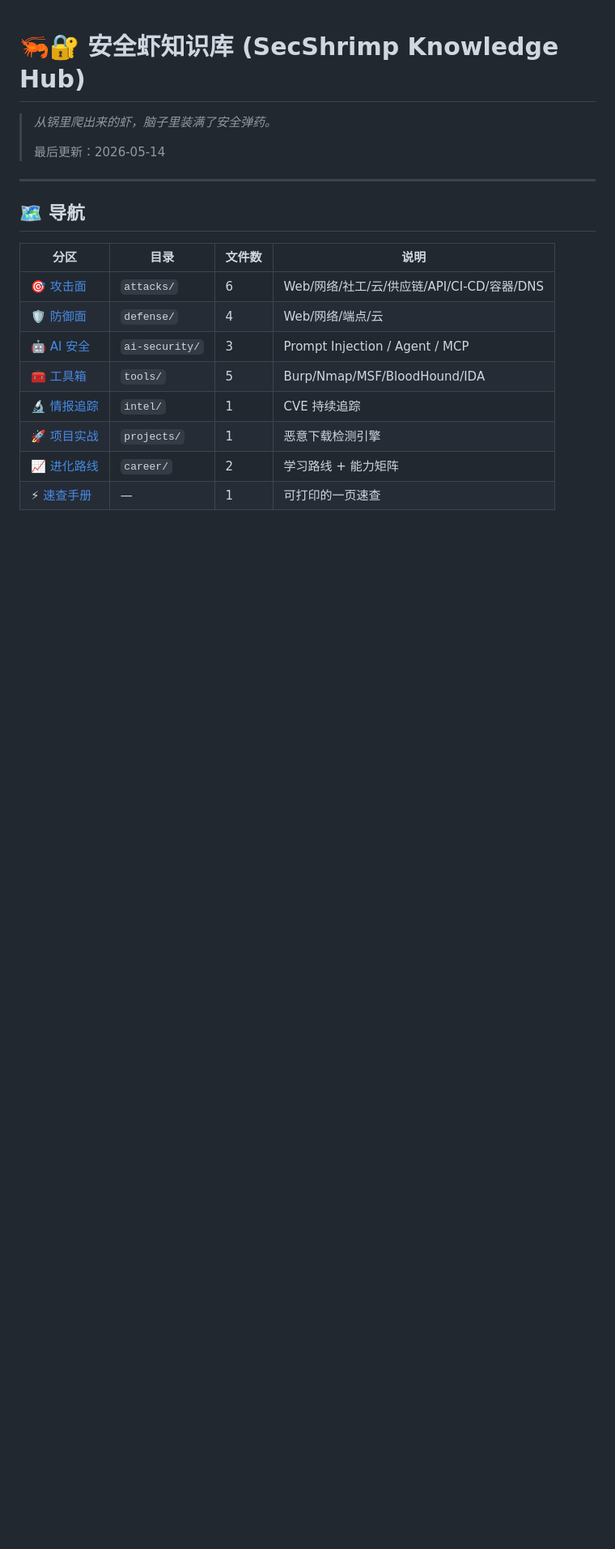
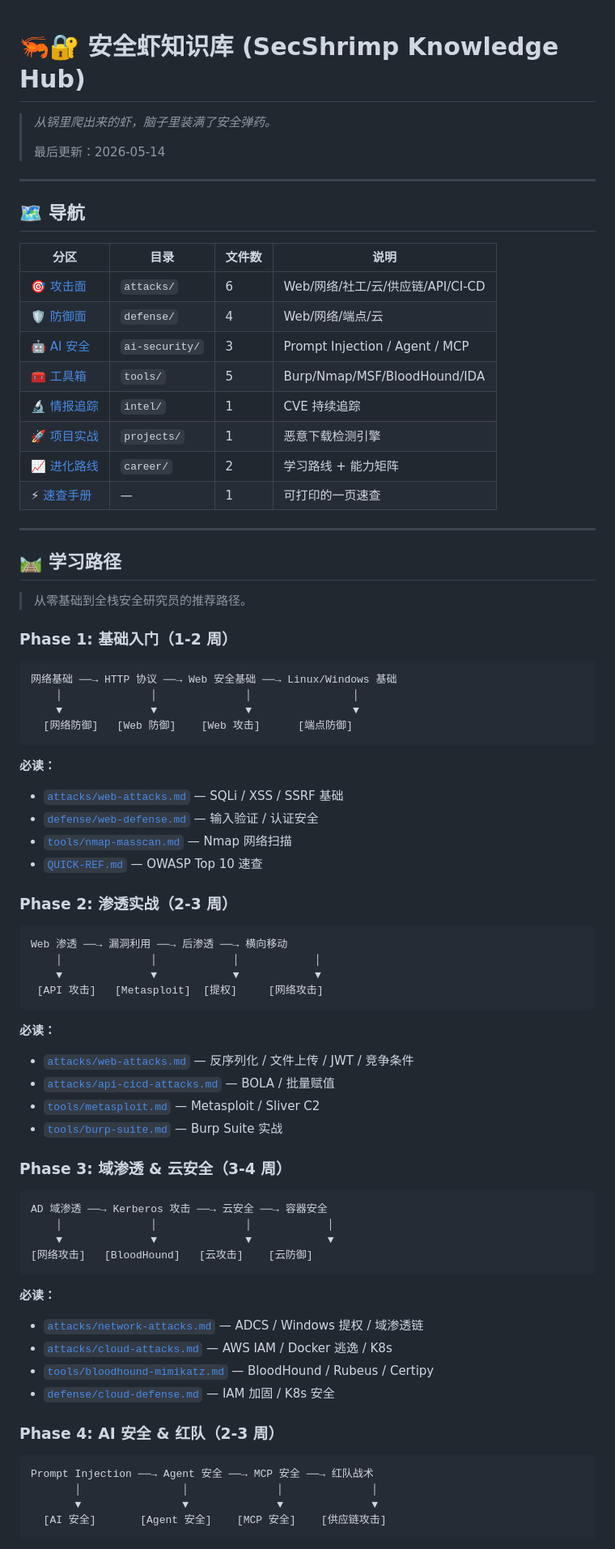
Before and after one commit to DarkWebHunter99/secshrimp-kb, a Markdown page: secshrimp/INDEX.md, the part around one of its changes. Shown at 81% size. GitHub-like rendering; blank space fills up the shorter version.

````diff
--- a/secshrimp/INDEX.md
+++ b/secshrimp/INDEX.md
@@ -10,7 +10,7 @@
 
 | 分区 | 目录 | 文件数 | 说明 |
 |------|------|--------|------|
-| 🎯 [攻击面](#攻击面) | `attacks/` | 6 | Web/网络/社工/云/供应链/API/CI-CD/容器/DNS |
+| 🎯 [攻击面](#攻击面) | `attacks/` | 6 | Web/网络/社工/云/供应链/API/CI-CD |
 | 🛡️ [防御面](#防御面) | `defense/` | 4 | Web/网络/端点/云 |
 | 🤖 [AI 安全](#ai-安全) | `ai-security/` | 3 | Prompt Injection / Agent / MCP |
 | 🧰 [工具箱](#工具箱) | `tools/` | 5 | Burp/Nmap/MSF/BloodHound/IDA |
@@ -18,3 +18,64 @@
 | 🚀 [项目实战](#项目实战) | `projects/` | 1 | 恶意下载检测引擎 |
 | 📈 [进化路线](#进化路线) | `career/` | 2 | 学习路线 + 能力矩阵 |
 | ⚡ [速查手册](QUICK-REF.md) | — | 1 | 可打印的一页速查 |
+
+---
+
+## 🛤️ 学习路径
+
+> 从零基础到全栈安全研究员的推荐路径。
+
+### Phase 1: 基础入门（1-2 周）
+
+```
+网络基础 ──→ HTTP 协议 ──→ Web 安全基础 ──→ Linux/Windows 基础
+    │              │              │                │
+    ▼              ▼              ▼                ▼
+  [网络防御]   [Web 防御]    [Web 攻击]      [端点防御]
+```
+
+**必读：**
+- [`attacks/web-attacks.md`](attacks/web-attacks.md) — SQLi / XSS / SSRF 基础
+- [`defense/web-defense.md`](defense/web-defense.md) — 输入验证 / 认证安全
+- [`tools/nmap-masscan.md`](tools/nmap-masscan.md) — Nmap 网络扫描
+- [`QUICK-REF.md`](QUICK-REF.md) — OWASP Top 10 速查
+
+### Phase 2: 渗透实战（2-3 周）
+
+```
+Web 渗透 ──→ 漏洞利用 ──→ 后渗透 ──→ 横向移动
+    │              │            │            │
+    ▼              ▼            ▼            ▼
+ [API 攻击]   [Metasploit]  [提权]     [网络攻击]
+```
+
+**必读：**
+- [`attacks/web-attacks.md`](attacks/web-attacks.md) — 反序列化 / 文件上传 / JWT / 竞争条件
+- [`attacks/api-cicd-attacks.md`](attacks/api-cicd-attacks.md) — BOLA / 批量赋值
+- [`tools/metasploit.md`](tools/metasploit.md) — Metasploit / Sliver C2
+- [`tools/burp-suite.md`](tools/burp-suite.md) — Burp Suite 实战
+
+### Phase 3: 域渗透 & 云安全（3-4 周）
+
+```
+AD 域渗透 ──→ Kerberos 攻击 ──→ 云安全 ──→ 容器安全
+    │              │              │            │
+    ▼              ▼              ▼            ▼
+[网络攻击]   [BloodHound]   [云攻击]    [云防御]
+```
+
+**必读：**
+- [`attacks/network-attacks.md`](attacks/network-attacks.md) — ADCS / Windows 提权 / 域渗透链
+- [`attacks/cloud-attacks.md`](attacks/cloud-attacks.md) — AWS IAM / Docker 逃逸 / K8s
+- [`tools/bloodhound-mimikatz.md`](tools/bloodhound-mimikatz.md) — BloodHound / Rubeus / Certipy
+- [`defense/cloud-defense.md`](defense/cloud-defense.md) — IAM 加固 / K8s 安全
+
+### Phase 4: AI 安全 & 红队（2-3 周）
+
+```
+Prompt Injection ──→ Agent 安全 ──→ MCP 安全 ──→ 红队战术
+       │                │              │              │
+       ▼                ▼              ▼              ▼
+  [AI 安全]       [Agent 安全]    [MCP 安全]    [供应链攻击]
+```
+
````
Also changed, not shown: other parts of secshrimp/INDEX.md (+22 -44 lines).
